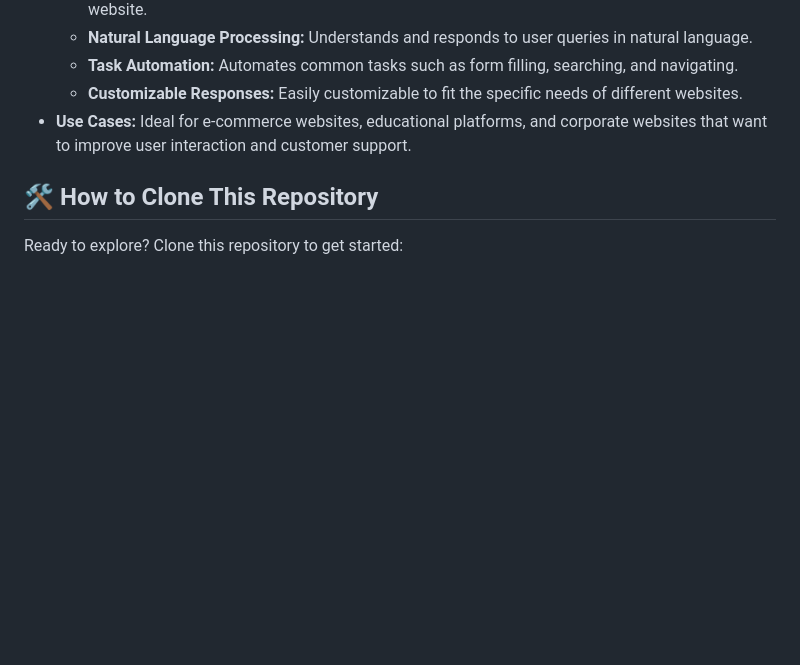
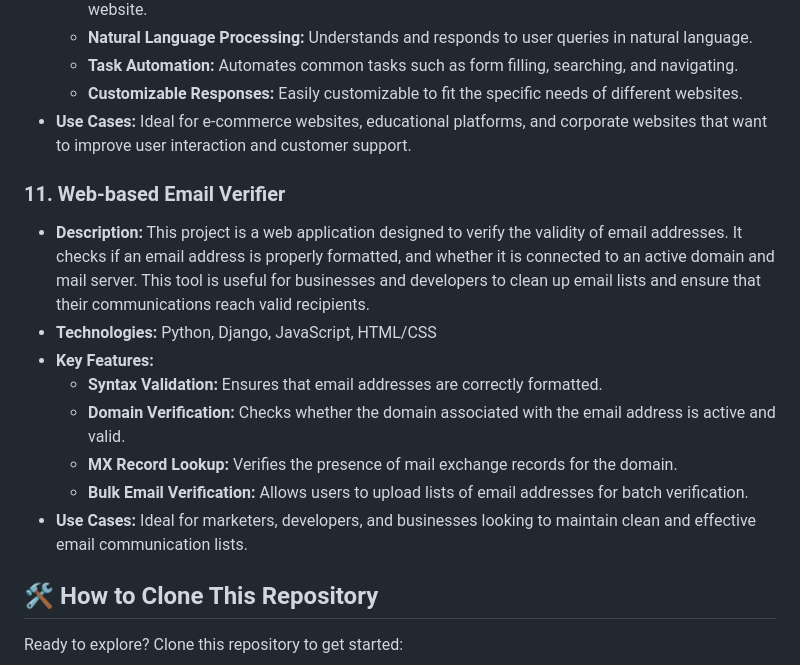
Before and after one commit to dhiwinsamrich/Web-Programming, a Markdown page: README.md, the part around the change. Drawn GitHub-style; blank space fills up the shorter version.

```diff
--- a/README.md
+++ b/README.md
@@ -135,6 +135,17 @@ Welcome to the Web Programming repository! This is your ultimate destination for
   - **Customizable Responses:** Easily customizable to fit the specific needs of different websites.
 - **Use Cases:** Ideal for e-commerce websites, educational platforms, and corporate websites that want to improve user interaction and customer support.
 
+### 11. Web-based Email Verifier
+
+- **Description:** This project is a web application designed to verify the validity of email addresses. It checks if an email address is properly formatted, and whether it is connected to an active domain and mail server. This tool is useful for businesses and developers to clean up email lists and ensure that their communications reach valid recipients.
+- **Technologies:** Python, Django, JavaScript, HTML/CSS
+- **Key Features:**
+  - **Syntax Validation:** Ensures that email addresses are correctly formatted.
+  - **Domain Verification:** Checks whether the domain associated with the email address is active and valid.
+  - **MX Record Lookup:** Verifies the presence of mail exchange records for the domain.
+  - **Bulk Email Verification:** Allows users to upload lists of email addresses for batch verification.
+- **Use Cases:** Ideal for marketers, developers, and businesses looking to maintain clean and effective email communication lists.
+
 
 ## 🛠️ **How to Clone This Repository**
 
```
